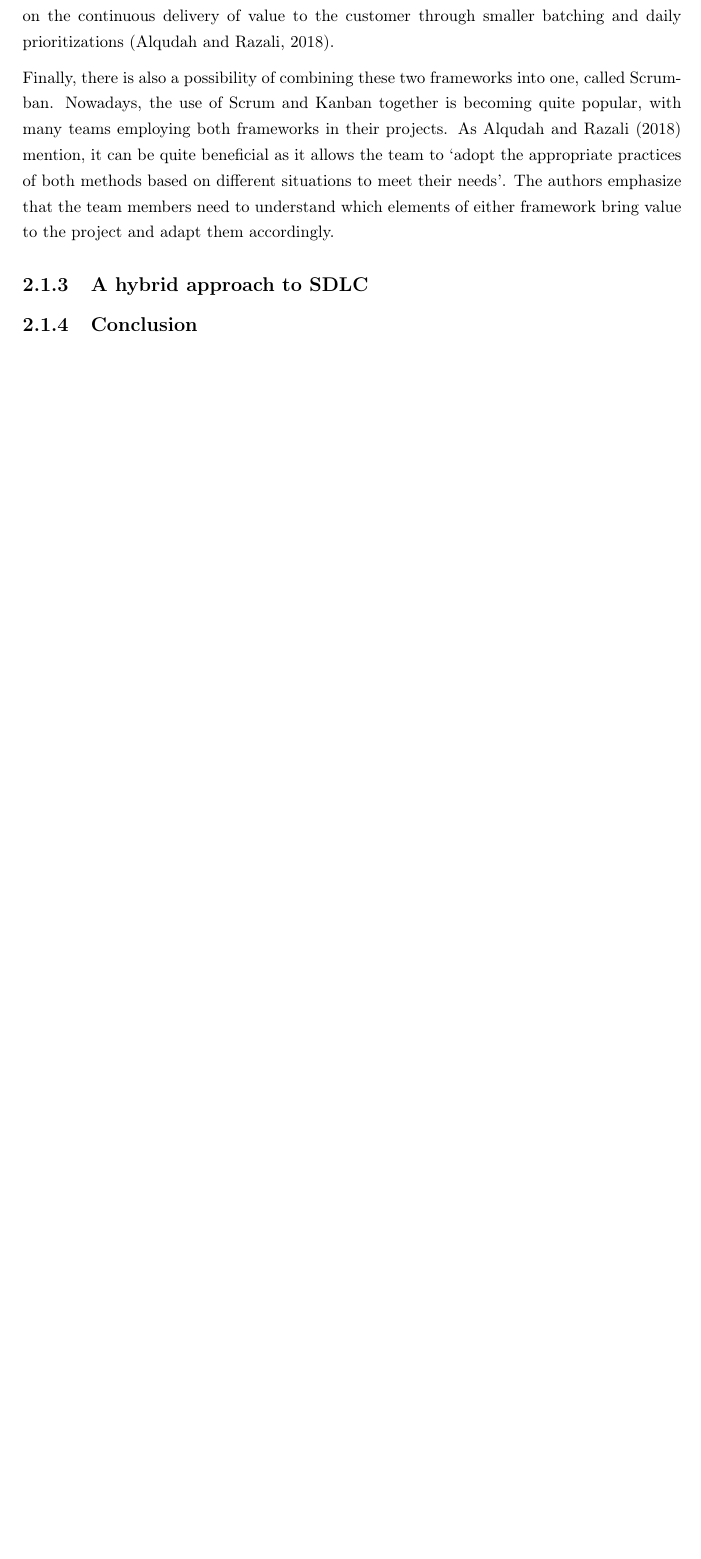
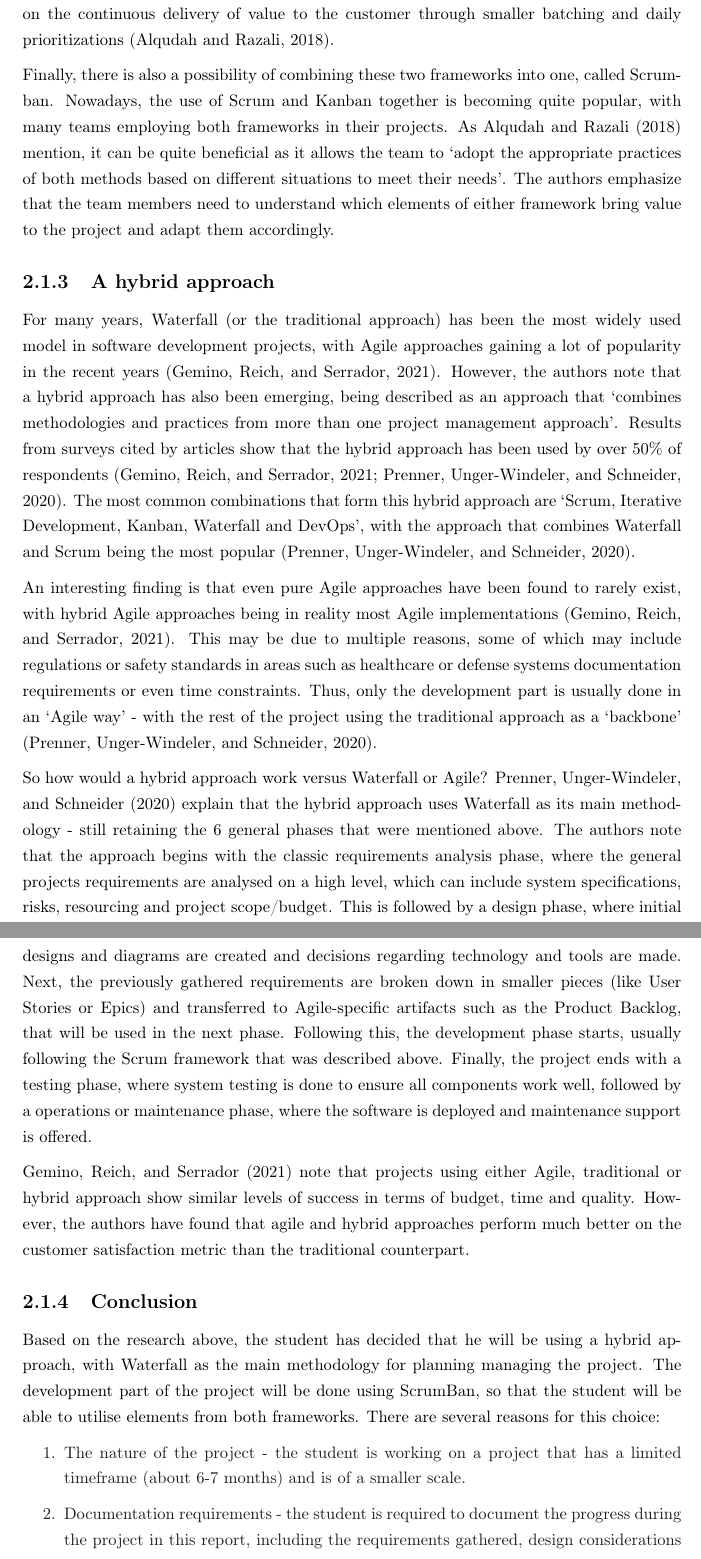
Before and after one commit to yungsinatra0/lboro-fyp, a LaTeX thesis (report files/thesis.tex, which reads report files/lit_review/lit_review.tex): part of page 11 of 13 before the commit and two parts of pages 11 and 12 of 15 after it, the two joined at a grey line, cut so that both start at the same text, the shorter picture padded with empty space. Compiled offline with LaTeX, dvips and Ghostscript.

Commit message:
finished software development methodologies part of lit review

```diff
--- a/report files/lit_review/lit_review.tex
+++ b/report files/lit_review/lit_review.tex
@@ -80,8 +80,21 @@ On the other hand, Kanban is not as prescriptive as Scrum is. Kanban focuses on
 
 Finally, there is also a possibility of combining these two frameworks into one, called Scrumban. Nowadays, the use of Scrum and Kanban together is becoming quite popular, with many teams employing both frameworks in their projects. As \textcite{scrumban} mention, it can be quite beneficial as it allows the team to `adopt the appropriate practices of both methods based on different situations to meet their needs'. The authors emphasize that the team members need to understand which elements of either framework bring value to the project and adapt them accordingly.
 
-\subsection{A hybrid approach to SDLC}
+\subsection{A hybrid approach}
 
+For many years, Waterfall (or the traditional approach) has been the most widely used model in software development projects, with Agile approaches gaining a lot of popularity in the recent years \parencite{hybrid1}. However, the authors note that a hybrid approach has also been emerging, being described as an approach that `combines methodologies and practices from more than one project management approach'. Results from surveys cited by articles show that the hybrid approach has been used by over 50\% of respondents \parencite{hybrid1,hybrid2}. The most common combinations that form this hybrid approach are `Scrum, Iterative Development, Kanban, Waterfall and DevOps', with the approach that combines Waterfall and Scrum being the most popular \parencite{hybrid2}.
 
+An interesting finding is that even pure Agile approaches have been found to rarely exist, with hybrid Agile approaches being in reality most Agile implementations \parencite{hybrid1}. This may be due to multiple reasons, some of which may include regulations or safety standards in areas such as healthcare or defense systems documentation requirements or even time constraints. Thus, only the development part is usually done in an `Agile way' - with the rest of the project using the traditional approach as a `backbone' \parencite{hybrid2}.
+
+So how would a hybrid approach work versus Waterfall or Agile? \textcite{hybrid2} explain that the hybrid approach uses Waterfall as its main methodology - still retaining the 6 general phases that were mentioned above. The authors note that the approach begins with the classic requirements analysis phase, where the general projects requirements are analysed on a high level, which can include system specifications, risks, resourcing and project scope/budget. This is followed by a design phase, where initial designs and diagrams are created and decisions regarding technology and tools are made. Next, the previously gathered requirements are broken down in smaller pieces (like User Stories or Epics) and transferred to Agile-specific artifacts such as the Product Backlog, that will be used in the next phase. Following this, the development phase starts, usually following the Scrum framework that was described above. Finally, the project ends with a testing phase, where system testing is done to ensure all components work well, followed by a operations or maintenance phase, where the software is deployed and maintenance support is offered.
+
+\textcite{hybrid1} note that projects using either Agile, traditional or hybrid approach show similar levels of success in terms of budget, time and quality. However, the authors have found that agile and hybrid approaches perform much better on the customer satisfaction metric than the traditional counterpart.
 
 \subsection{Conclusion}
+
+Based on the research above, the student has decided that he will be using a hybrid approach, with Waterfall as the main methodology for planning managing the project. The development part of the project will be done using ScrumBan, so that the student will be able to utilise elements from both frameworks. There are several reasons for this choice:
+
+\begin{enumerate}
+    \item The nature of the project - the student is working on a project that has a limited timeframe (about 6-7 months) and is of a smaller scale.
+    \item Documentation requirements - the student is required to document the progress during the project in this report, including the requirements gathered, design considerations and implementation decisions and outcomes.
+    \item Regulatory requirements - the student is required to adhere to the regulations and standards of the healthcare industry, which may require extensive documentation and planning.
```
Also changed, not shown: report files/references.bib (+8 -0 lines), report files/thesis.pdf, report files/lit_review/lit_review.tex (7 more changed lines).
